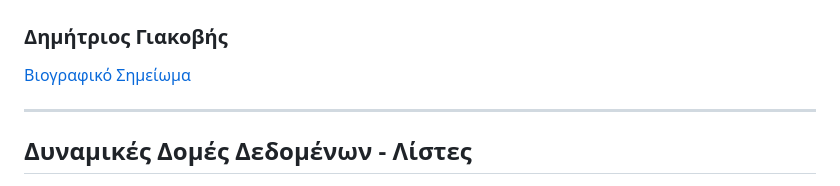
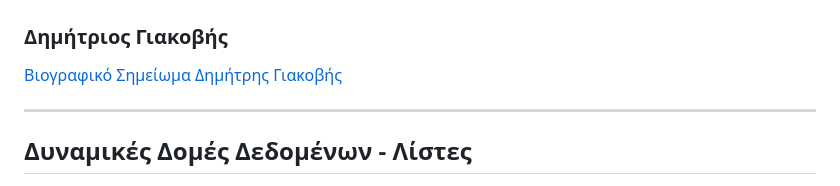
Before and after one commit to giakovisd/pliroforiki, a Markdown page: README.md, the part around the change. GitHub-like rendering.

```diff
--- a/README.md
+++ b/README.md
@@ -2,7 +2,7 @@
 ## Πληροφορική (πρώην ΑΕΠΠ): Γ΄ Λυκείου – Προσανατολισμός Οικονομίας & Πληροφορικής
 ### Δημήτριος Γιακοβής
 
- [Βιογραφικό Σημείωμα](https://giakovisd.github.io/pliroforiki/cv_DG.html)
+[Βιογραφικό Σημείωμα Δημήτρης Γιακοβής](https://giakovisd.github.io/pliroforiki/cv_DG.html)
 
 
 
```
